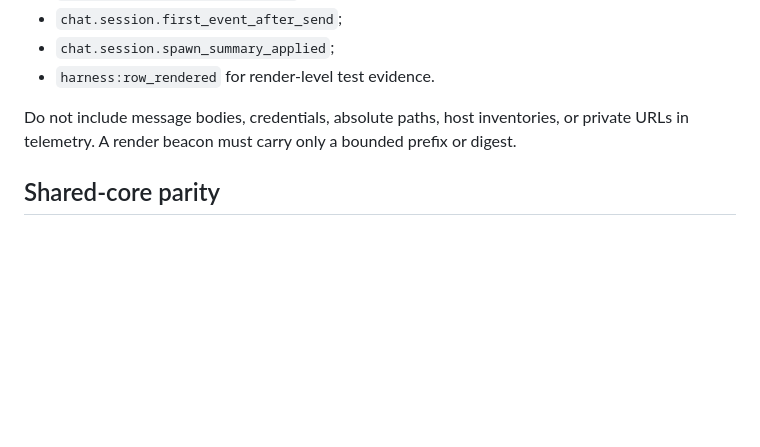
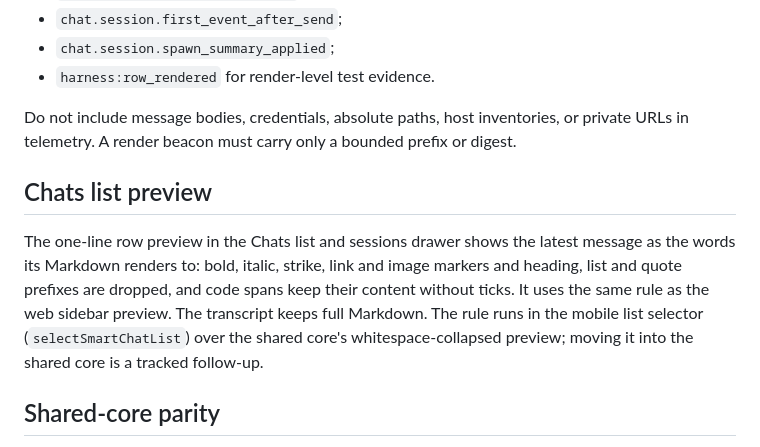
Before and after one commit to HJK6/pentacle-mobile, a Markdown page: docs/chat_surface.md, the part around the change. Rendered like a GitHub page; blank space fills up the shorter version.

Commit message:
Document the plain-text chats list preview and the mock daemon resolve
Co-Authored-By: Claude Opus 5.5 <noreply@anthropic.com>

```diff
--- a/docs/chat_surface.md
+++ b/docs/chat_surface.md
@@ -193,6 +193,16 @@ Do not include message bodies, credentials, absolute paths, host inventories, or
 private URLs in telemetry. A render beacon must carry only a bounded prefix or
 digest.
 
+## Chats list preview
+
+The one-line row preview in the Chats list and sessions drawer shows the latest
+message as the words its Markdown renders to: bold, italic, strike, link and
+image markers and heading, list and quote prefixes are dropped, and code spans
+keep their content without ticks. It uses the same rule as the web sidebar
+preview. The transcript keeps full Markdown. The rule runs in the mobile list
+selector (`selectSmartChatList`) over the shared core's whitespace-collapsed
+preview; moving it into the shared core is a tracked follow-up.
+
 ## Shared-core parity
 
 When desktop and mobile use a shared core, keep one decision surface for event
```
Also changed, not shown: docs/QUESTIONS_OVERLAY.md (+5 -1 lines).
